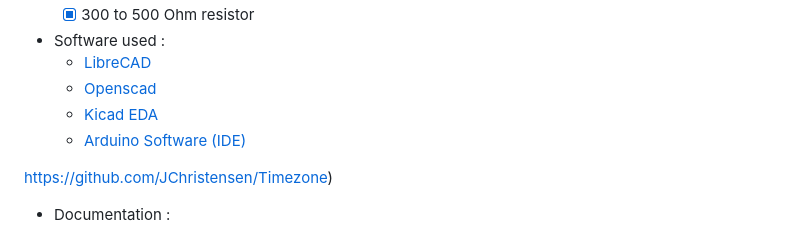
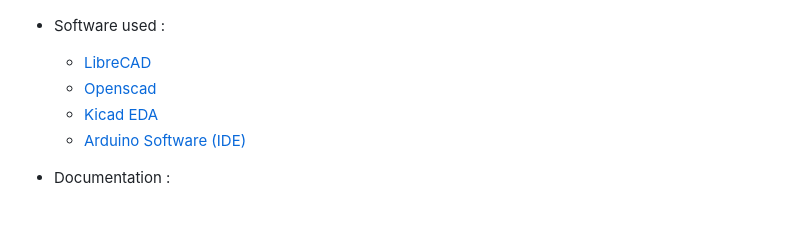
Before and after one commit to perry-amsterdam/led-clock, a Markdown page: README.md, the part around the change. Rendered like a GitHub page; blank space fills up the shorter version.

```diff
--- a/README.md
+++ b/README.md
@@ -39,7 +39,6 @@ Once configured, the clock will switch back to its normal mode and sync time fro
   - [Kicad EDA](https://www.kicad.org/)
   - [Arduino Software (IDE)](https://www.arduino.cc/en/Main/Software)
 
-https://github.com/JChristensen/Timezone)
 - Documentation :
   - [Markdown syntax](https://guides.github.com/features/mastering-markdown/)
   - [ws2812b](https://cdn-shop.adafruit.com/datasheets/WS2812B.pdf)
```
